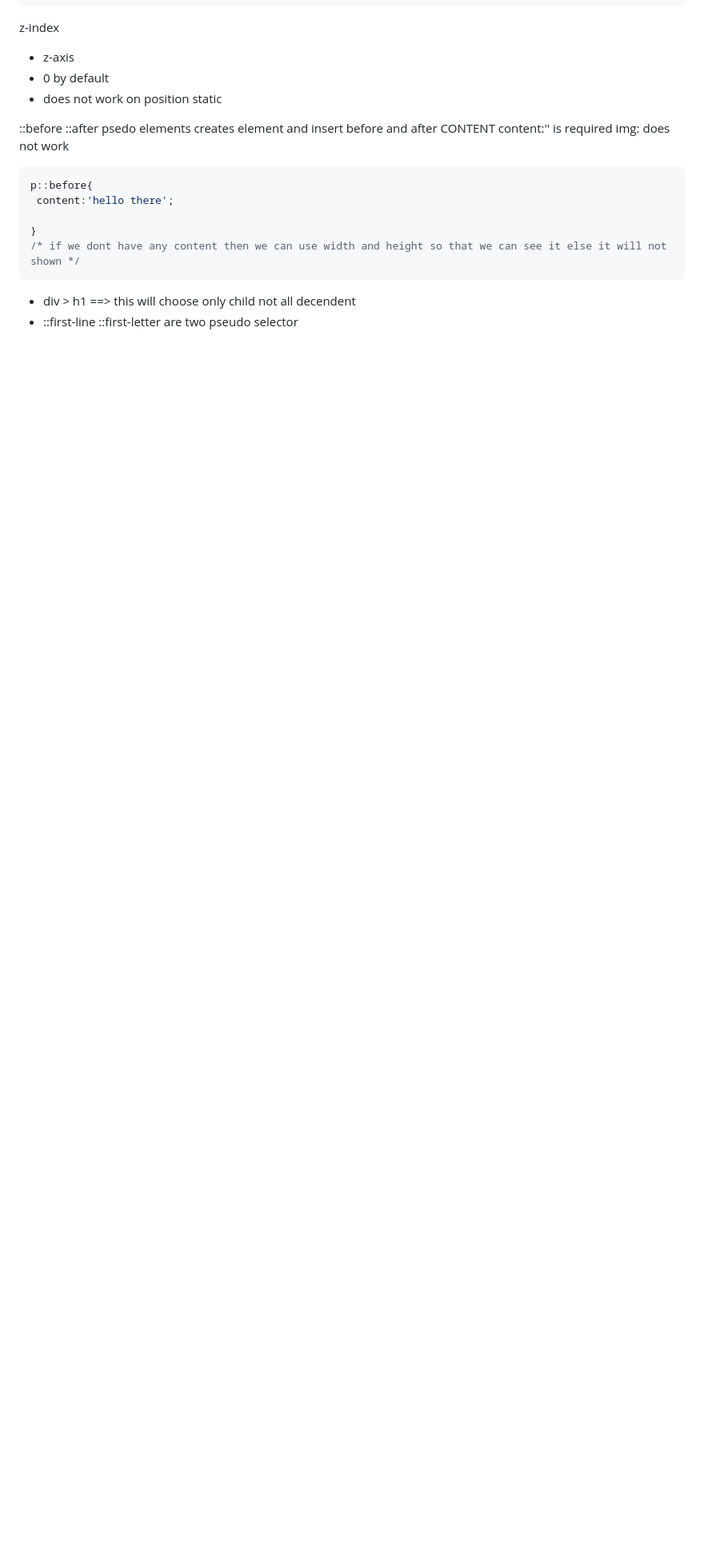
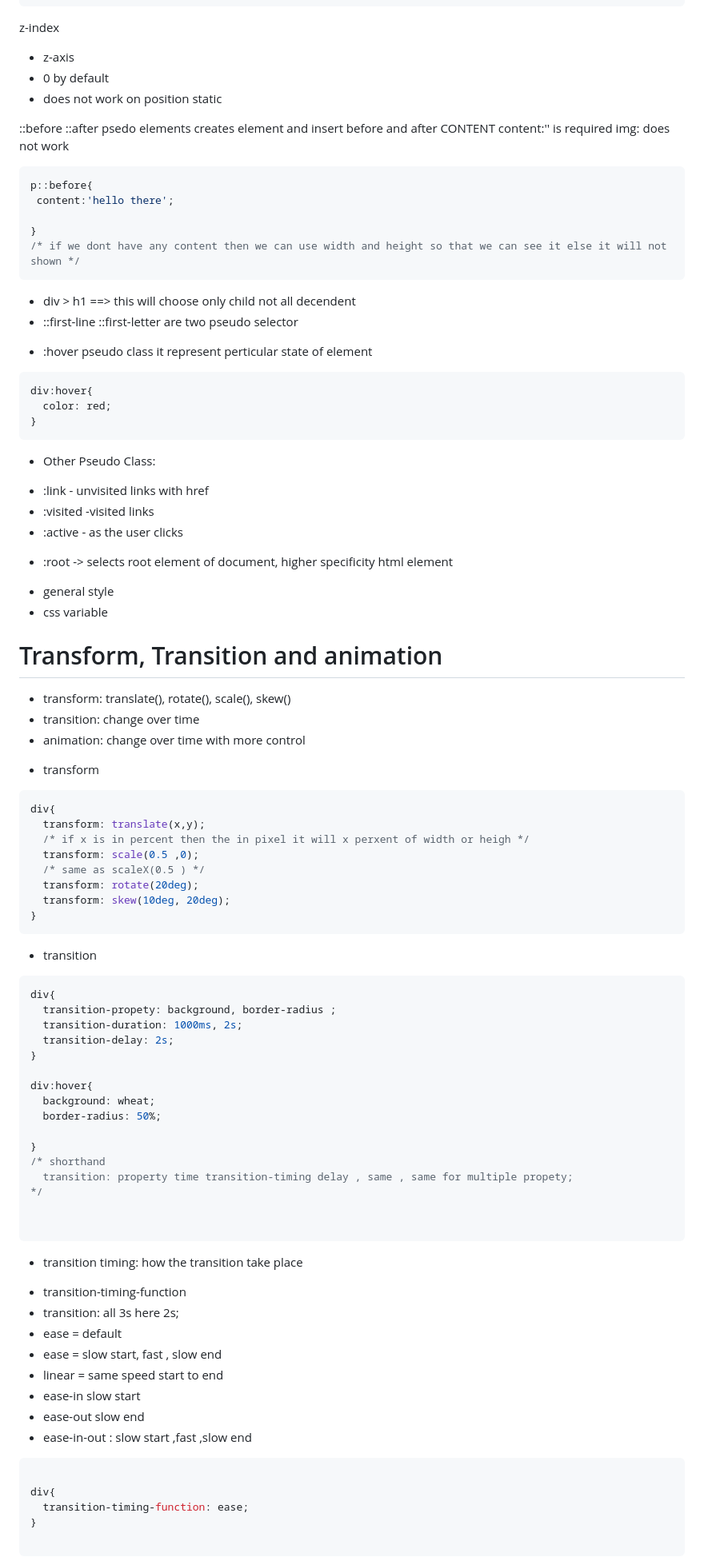
Before and after one commit to YoungCoderboy/HTM-CSS_Learning, a Markdown page: CSS/README.md, the part around one of its changes. Shown at 80% size. Drawn GitHub-style; blank space fills up the shorter version.

Commit message:
learn about animation transition

````diff
--- a/CSS/README.md
+++ b/CSS/README.md
@@ -516,3 +516,73 @@ z-index
 
 - div > h1 ==> this will choose only child not all decendent
 - ::first-line ::first-letter are two pseudo selector
+
+* :hover pseudo class it represent perticular state of element
+```css
+div:hover{
+  color: red;
+}
+```
+
+* Other Pseudo Class:
+- :link - unvisited links with href
+- :visited -visited links
+- :active - as the user clicks
+* :root -> selects root element of document, higher specificity html element
+- general style
+- css variable
+
+# Transform, Transition and animation
+- transform: translate(), rotate(), scale(), skew()
+- transition: change over time
+- animation: change over time with more control
+
+* transform
+```css
+div{
+  transform: translate(x,y);
+  /* if x is in percent then the in pixel it will x perxent of width or heigh */
+  transform: scale(0.5 ,0);
+  /* same as scaleX(0.5 ) */
+  transform: rotate(20deg);
+  transform: skew(10deg, 20deg);
+}
+```
+
+* transition
+```css
+div{
+  transition-propety: background, border-radius ;
+  transition-duration: 1000ms, 2s;
+  transition-delay: 2s;
+}
+
+div:hover{
+  background: wheat;
+  border-radius: 50%;
+
+}
+/* shorthand
+  transition: property time transition-timing delay , same , same for multiple propety;
+*/
+
+
+```
+
+* transition timing: how the transition take place
+- transition-timing-function
+- transition: all 3s here 2s;
+- ease = default
+- ease = slow start, fast , slow end
+- linear = same speed start to end
+- ease-in slow start
+- ease-out slow end
+- ease-in-out : slow start ,fast ,slow end
+```css
+
+div{
+  transition-timing-function: ease;
+}
+
+```
+
````
Also changed, not shown: other parts of CSS/README.md (+28 -0 lines).
